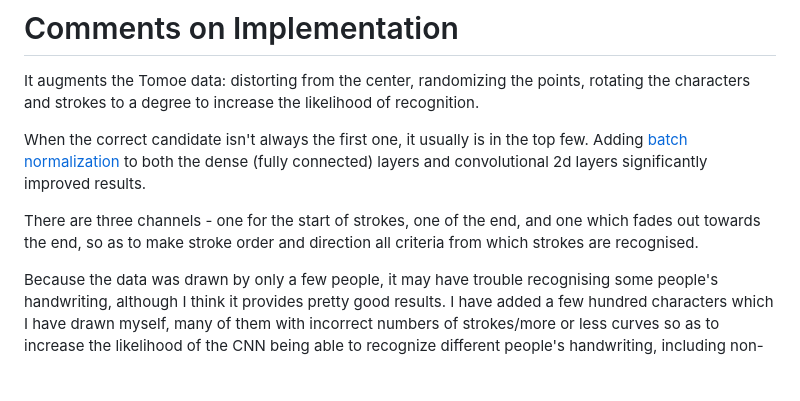
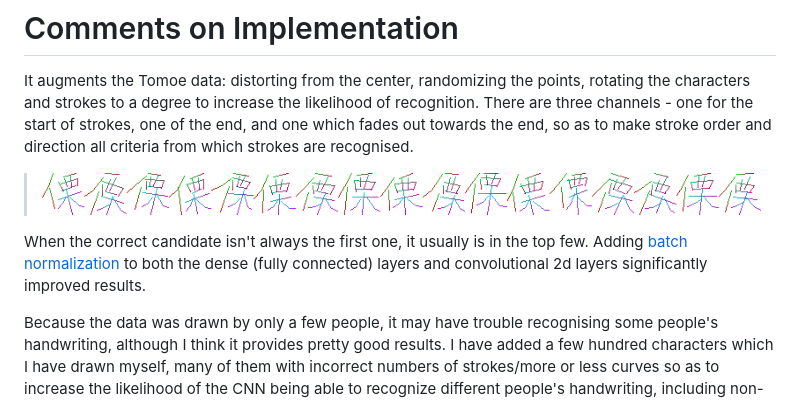
Before and after one commit to mcyph/cnn_chinese_hw, a Markdown page: README.md, the part around the change. Rendered like a GitHub page; pictures changed too: docs/augmented_strokes.png (added); blank space fills up the shorter version.

Commit message:
added augmented strokes image

```diff
--- a/README.md
+++ b/README.md
@@ -64,17 +64,17 @@ This should recognize `我` (the ordinal of it, 25105):
 
 It augments the Tomoe data: distorting from the center, randomizing the points,
 rotating the characters and strokes to a degree to increase the likelihood of
-recognition.
+recognition. There are three channels - one for the start of strokes, one of
+the end, and one which fades out towards the end, so as to make stroke order and
+direction all criteria from which strokes are recognised.
+
+> ![Augmented Strokes](docs/augmented_strokes.png)
 
 When the correct candidate isn't always the first one, it usually
 is in the top few. Adding
 [batch normalization](https://www.kdnuggets.com/2018/09/dropout-convolutional-networks.html)
 to both the dense (fully connected) layers and convolutional 2d layers
 significantly improved results.
-
-There are three channels - one for the start of strokes, one of the end,
-and one which fades out towards the end, so as to make stroke order and
-direction all criteria from which strokes are recognised.
 
 Because the data was drawn by only a few people, it may have trouble
 recognising some people's handwriting, although I think it provides pretty good
```
